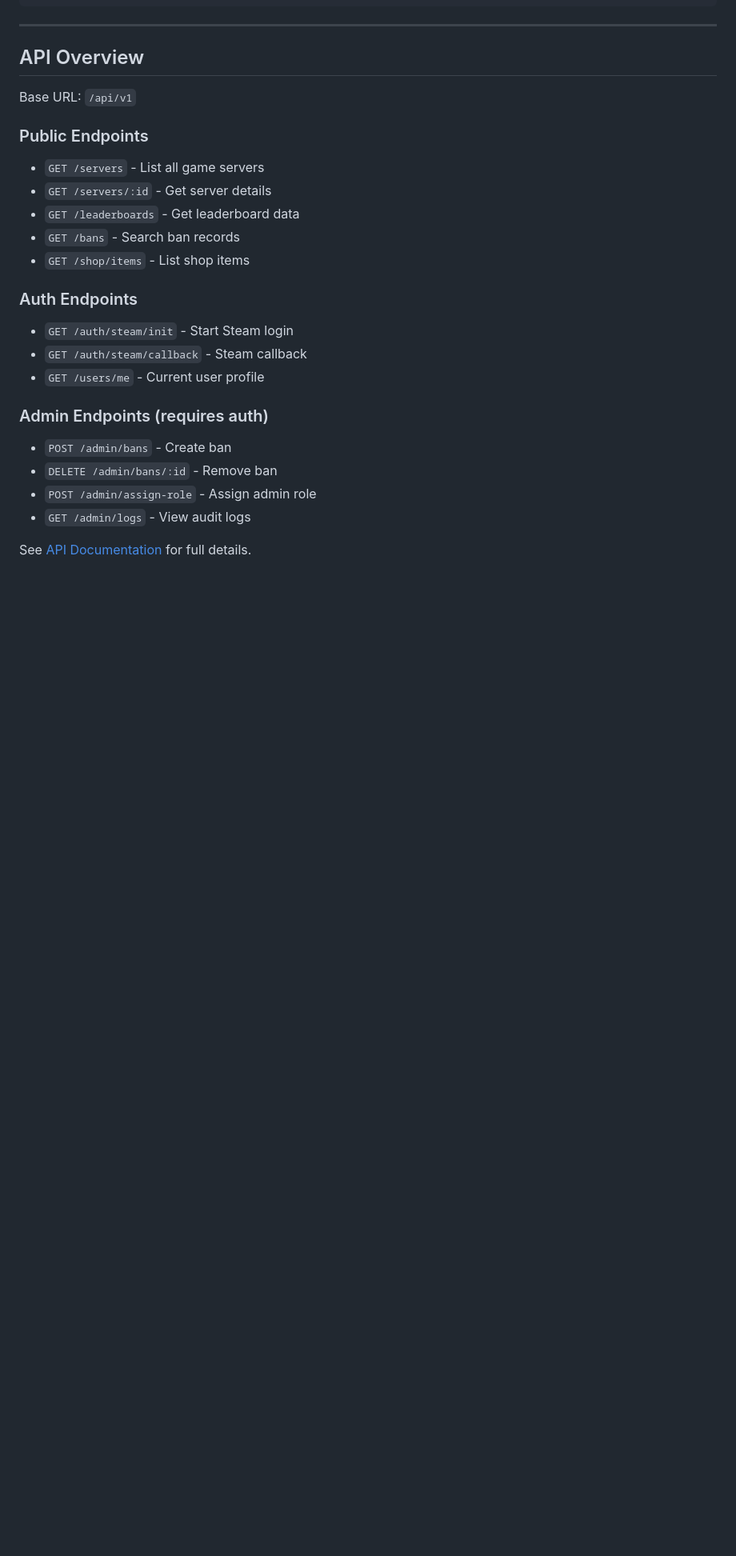
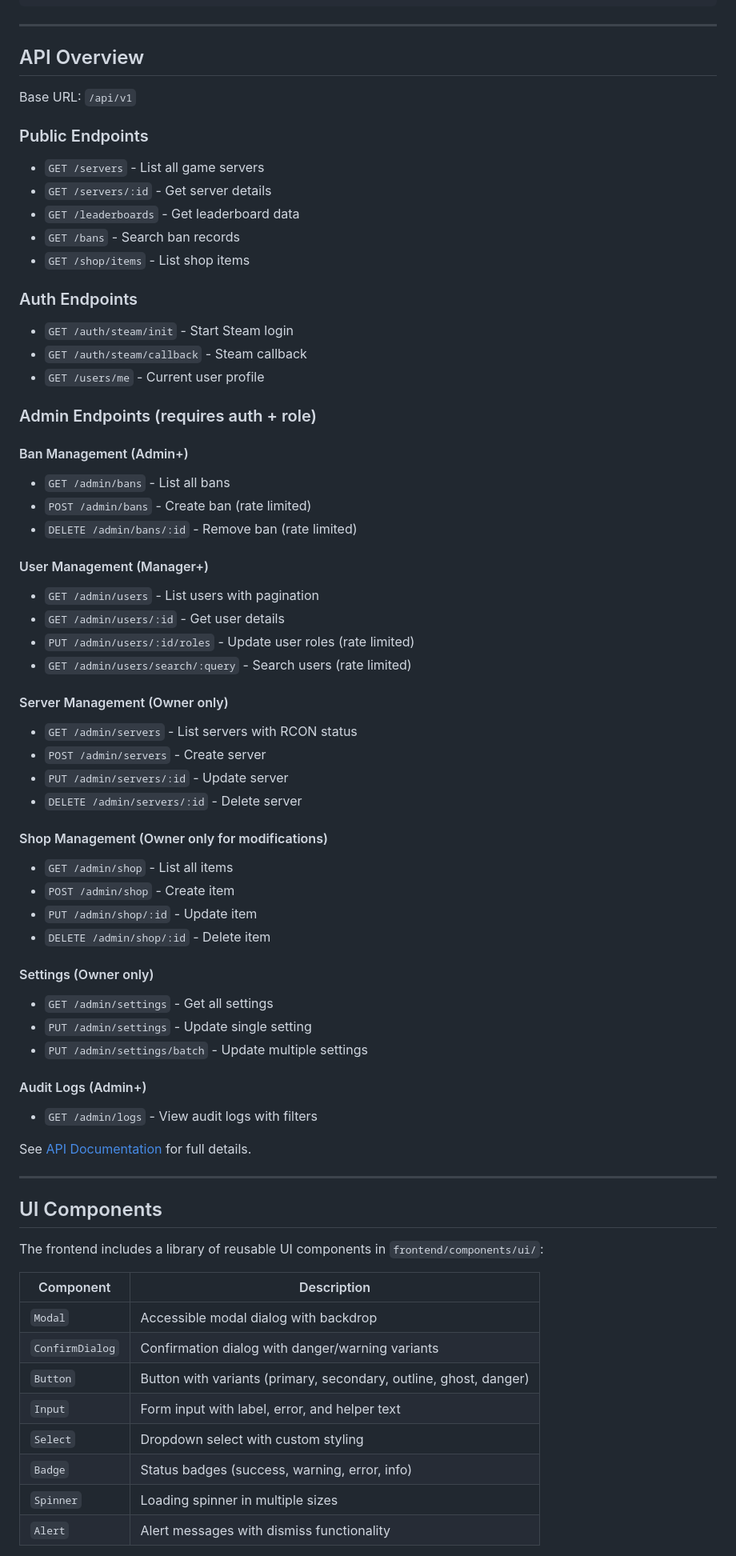
Before and after one commit to Nubbeezez/SYNERGIZE-WEBPAGE, a Markdown page: README.md, the part around the change printed below. Shown: that part at 80% size. GitHub-like rendering; blank space fills up the shorter version.

```diff
--- a/README.md
+++ b/README.md
@@ -205,10 +255,55 @@ Base URL: `/api/v1`
 - `GET /auth/steam/callback` - Steam callback
 - `GET /users/me` - Current user profile
 
-### Admin Endpoints (requires auth)
-- `POST /admin/bans` - Create ban
-- `DELETE /admin/bans/:id` - Remove ban
-- `POST /admin/assign-role` - Assign admin role
-- `GET /admin/logs` - View audit logs
+### Admin Endpoints (requires auth + role)
+
+#### Ban Management (Admin+)
+- `GET /admin/bans` - List all bans
+- `POST /admin/bans` - Create ban (rate limited)
+- `DELETE /admin/bans/:id` - Remove ban (rate limited)
+
+#### User Management (Manager+)
+- `GET /admin/users` - List users with pagination
+- `GET /admin/users/:id` - Get user details
+- `PUT /admin/users/:id/roles` - Update user roles (rate limited)
+- `GET /admin/users/search/:query` - Search users (rate limited)
+
+#### Server Management (Owner only)
+- `GET /admin/servers` - List servers with RCON status
+- `POST /admin/servers` - Create server
+- `PUT /admin/servers/:id` - Update server
+- `DELETE /admin/servers/:id` - Delete server
+
+#### Shop Management (Owner only for modifications)
+- `GET /admin/shop` - List all items
+- `POST /admin/shop` - Create item
+- `PUT /admin/shop/:id` - Update item
+- `DELETE /admin/shop/:id` - Delete item
+
+#### Settings (Owner only)
+- `GET /admin/settings` - Get all settings
+- `PUT /admin/settings` - Update single setting
+- `PUT /admin/settings/batch` - Update multiple settings
+
+#### Audit Logs (Admin+)
+- `GET /admin/logs` - View audit logs with filters
 
 See [API Documentation](docs/API.md) for full details.
+
+---
+
+## UI Components
+
+The frontend includes a library of reusable UI components in `frontend/components/ui/`:
+
+| Component | Description |
+|-----------|-------------|
+| `Modal` | Accessible modal dialog with backdrop |
+| `ConfirmDialog` | Confirmation dialog with danger/warning variants |
+| `Button` | Button with variants (primary, secondary, outline, ghost, danger) |
+| `Input` | Form input with label, error, and helper text |
+| `Select` | Dropdown select with custom styling |
+| `Badge` | Status badges (success, warning, error, info) |
+| `Spinner` | Loading spinner in multiple sizes |
+| `Alert` | Alert messages with dismiss functionality |
+
```
Also changed, not shown: other parts of README.md (+74 -16 lines).
